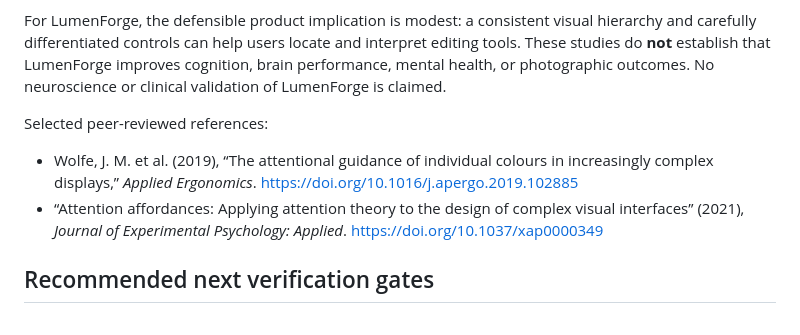
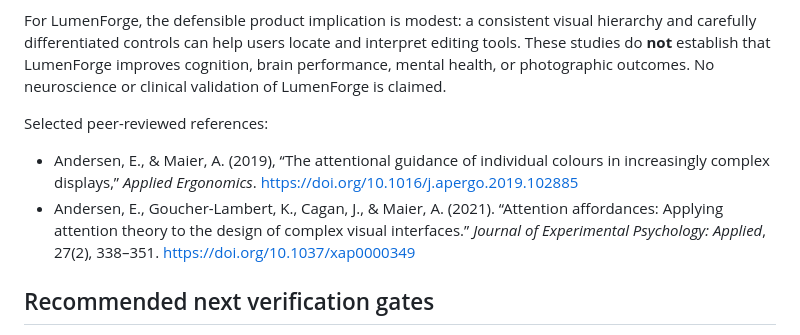
Before and after one commit to Vice13th/Lumenforge, a Markdown page: docs/RELEASE_NOTES_2.0.md, the part around one of its changes. GitHub-like rendering.

Commit message:
docs: correct release link and research citations

```diff
--- a/docs/RELEASE_NOTES_2.0.md
+++ b/docs/RELEASE_NOTES_2.0.md
@@ -70,8 +70,8 @@ Human visual attention is sensitive to color, but its effects depend on the task
 For LumenForge, the defensible product implication is modest: a consistent visual hierarchy and carefully differentiated controls can help users locate and interpret editing tools. These studies do **not** establish that LumenForge improves cognition, brain performance, mental health, or photographic outcomes. No neuroscience or clinical validation of LumenForge is claimed.
 
 Selected peer-reviewed references:
-- Wolfe, J. M. et al. (2019), “The attentional guidance of individual colours in increasingly complex displays,” *Applied Ergonomics*. https://doi.org/10.1016/j.apergo.2019.102885
-- “Attention affordances: Applying attention theory to the design of complex visual interfaces” (2021), *Journal of Experimental Psychology: Applied*. https://doi.org/10.1037/xap0000349
+- Andersen, E., & Maier, A. (2019), “The attentional guidance of individual colours in increasingly complex displays,” *Applied Ergonomics*. https://doi.org/10.1016/j.apergo.2019.102885
+- Andersen, E., Goucher-Lambert, K., Cagan, J., & Maier, A. (2021). “Attention affordances: Applying attention theory to the design of complex visual interfaces.” *Journal of Experimental Psychology: Applied*, 27(2), 338–351. https://doi.org/10.1037/xap0000349
 
 ## Recommended next verification gates
 
```
Also changed, not shown: other parts of docs/RELEASE_NOTES_2.0.md (+1 -1 lines).
